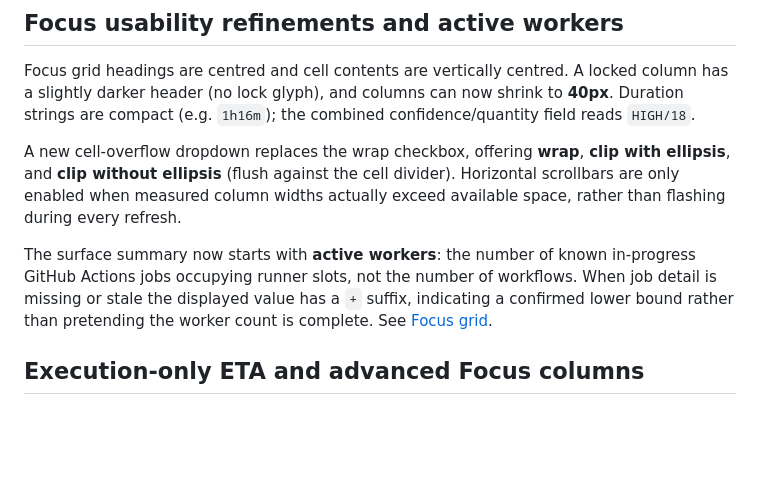
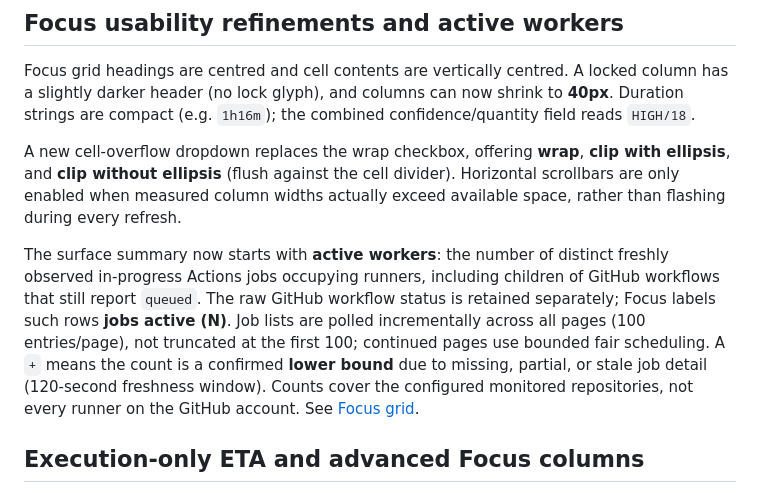
Before and after one commit to techrote/CISmonWEB, a Markdown page: README.md, the part around the change. Rendered like a GitHub page; blank space fills up the shorter version.

Commit message:
docs: explain job-aware queued workflows, pagination, and worker coverage

```diff
--- a/README.md
+++ b/README.md
@@ -220,11 +220,16 @@ A new cell-overflow dropdown replaces the wrap checkbox, offering **wrap**,
 divider). Horizontal scrollbars are only enabled when measured column widths
 actually exceed available space, rather than flashing during every refresh.
 
-The surface summary now starts with **active workers**: the number of known
-in-progress GitHub Actions jobs occupying runner slots, not the number of
-workflows. When job detail is missing or stale the displayed value has a `+`
-suffix, indicating a confirmed lower bound rather than pretending the worker
-count is complete. See [Focus grid](docs/FOCUS_GRID.md).
+The surface summary now starts with **active workers**: the number of distinct
+freshly observed in-progress Actions jobs occupying runners, including children
+of GitHub workflows that still report `queued`. The raw GitHub workflow status
+is retained separately; Focus labels such rows **jobs active (N)**. Job lists
+are polled incrementally across all pages (100 entries/page), not truncated
+at the first 100; continued pages use bounded fair scheduling. A `+` means
+the count is a confirmed **lower bound** due to missing, partial, or stale
+job detail (120-second freshness window). Counts cover the configured
+monitored repositories, not every runner on the GitHub account. See
+[Focus grid](docs/FOCUS_GRID.md).
 
 ## Execution-only ETA and advanced Focus columns
 
```
